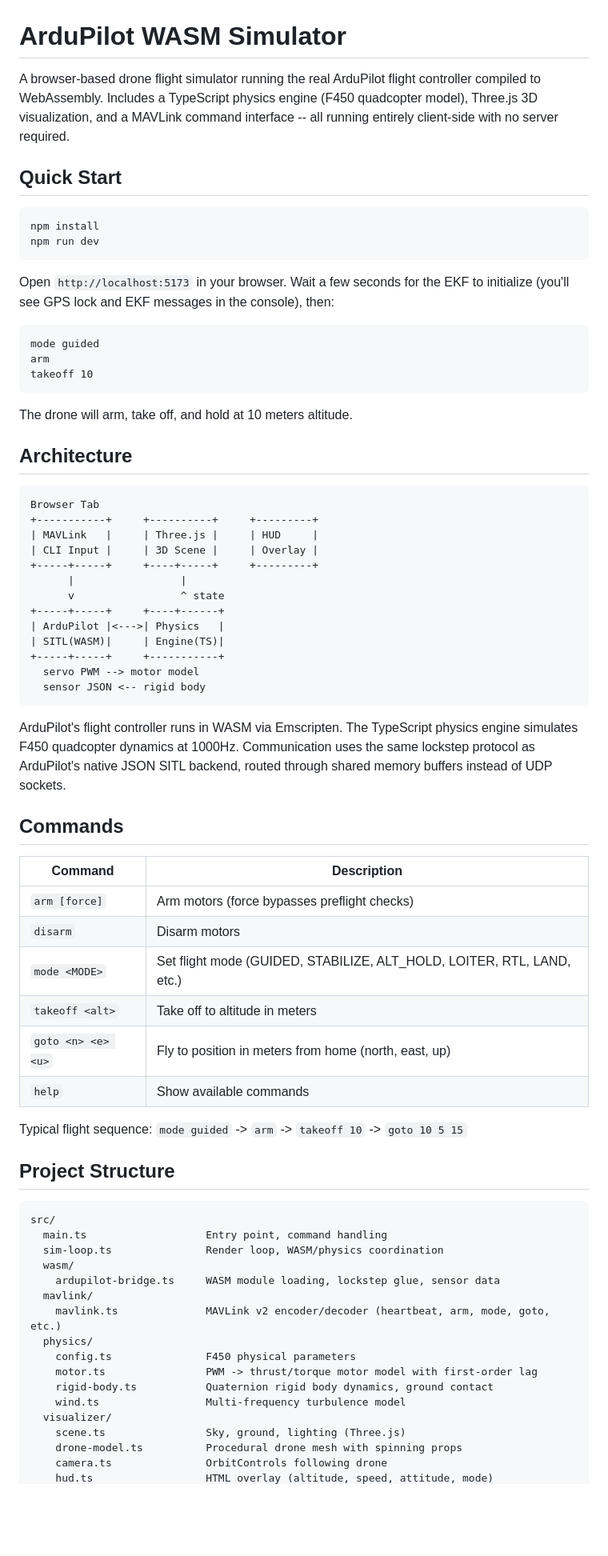
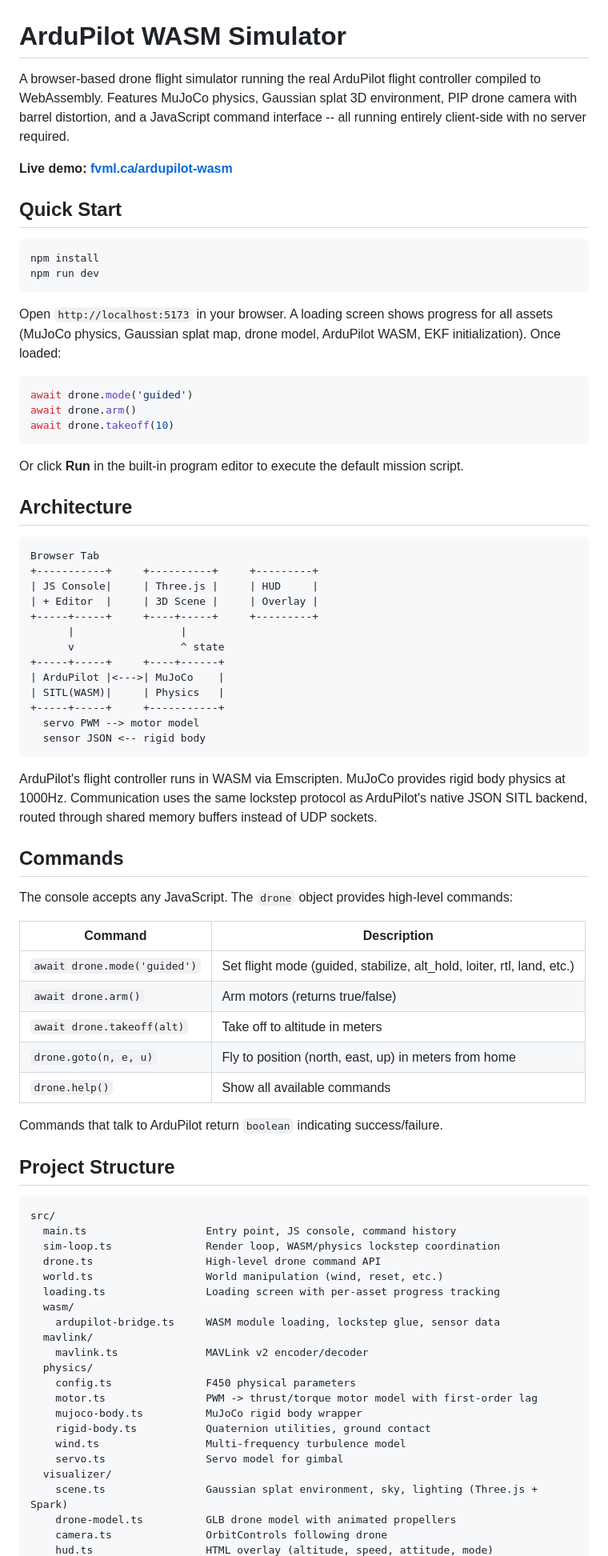
Before and after one commit to pauldw/ardupilot-wasm, a Markdown page: README.md, the part around one of its changes. Shown at 80% size. Rendered like a GitHub page; blank space fills up the shorter version.

Commit message:
Update README to match current project state
Co-Authored-By: Claude Opus 4.6 <noreply@anthropic.com>

````diff
--- a/README.md
+++ b/README.md
@@ -1,6 +1,8 @@
 # ArduPilot WASM Simulator
 
-A browser-based drone flight simulator running the real ArduPilot flight controller compiled to WebAssembly. Includes a TypeScript physics engine (F450 quadcopter model), Three.js 3D visualization, and a MAVLink command interface -- all running entirely client-side with no server required.
+A browser-based drone flight simulator running the real ArduPilot flight controller compiled to WebAssembly. Features MuJoCo physics, Gaussian splat 3D environment, PIP drone camera with barrel distortion, and a JavaScript command interface -- all running entirely client-side with no server required.
+
+**Live demo: [fvml.ca/ardupilot-wasm](https://fvml.ca/ardupilot-wasm)**
 
 ## Quick Start
 
@@ -9,66 +11,72 @@ npm install
 npm run dev
 ```
 
-Open `http://localhost:5173` in your browser. Wait a few seconds for the EKF to initialize (you'll see GPS lock and EKF messages in the console), then:
+Open `http://localhost:5173` in your browser. A loading screen shows progress for all assets (MuJoCo physics, Gaussian splat map, drone model, ArduPilot WASM, EKF initialization). Once loaded:
 
-```
-mode guided
-arm
-takeoff 10
+```js
+await drone.mode('guided')
+await drone.arm()
+await drone.takeoff(10)
 ```
 
-The drone will arm, take off, and hold at 10 meters altitude.
+Or click **Run** in the built-in program editor to execute the default mission script.
 
 ## Architecture
 
 ```
 Browser Tab
 +-----------+     +----------+     +---------+
-| MAVLink   |     | Three.js |     | HUD     |
-| CLI Input |     | 3D Scene |     | Overlay |
+| JS Console|     | Three.js |     | HUD     |
+| + Editor  |     | 3D Scene |     | Overlay |
 +-----+-----+     +----+-----+     +---------+
       |                 |
       v                 ^ state
 +-----+-----+     +----+------+
-| ArduPilot |<--->| Physics   |
-| SITL(WASM)|     | Engine(TS)|
+| ArduPilot |<--->| MuJoCo    |
+| SITL(WASM)|     | Physics   |
 +-----+-----+     +-----------+
   servo PWM --> motor model
   sensor JSON <-- rigid body
 ```
 
-ArduPilot's flight controller runs in WASM via Emscripten. The TypeScript physics engine simulates F450 quadcopter dynamics at 1000Hz. Communication uses the same lockstep protocol as ArduPilot's native JSON SITL backend, routed through shared memory buffers instead of UDP sockets.
+ArduPilot's flight controller runs in WASM via Emscripten. MuJoCo provides rigid body physics at 1000Hz. Communication uses the same lockstep protocol as ArduPilot's native JSON SITL backend, routed through shared memory buffers instead of UDP sockets.
 
 ## Commands
 
+The console accepts any JavaScript. The `drone` object provides high-level commands:
+
 | Command | Description |
 |---------|-------------|
-| `arm [force]` | Arm motors (force bypasses preflight checks) |
-| `disarm` | Disarm motors |
-| `mode <MODE>` | Set flight mode (GUIDED, STABILIZE, ALT_HOLD, LOITER, RTL, LAND, etc.) |
-| `takeoff <alt>` | Take off to altitude in meters |
-| `goto <n> <e> <u>` | Fly to position in meters from home (north, east, up) |
-| `help` | Show available commands |
+| `await drone.mode('guided')` | Set flight mode (guided, stabilize, alt_hold, loiter, rtl, land, etc.) |
+| `await drone.arm()` | Arm motors (returns true/false) |
+| `await drone.takeoff(alt)` | Take off to altitude in meters |
+| `drone.goto(n, e, u)` | Fly to position (north, east, up) in meters from home |
+| `drone.help()` | Show all available commands |
 
-Typical flight sequence: `mode guided` -> `arm` -> `takeoff 10` -> `goto 10 5 15`
+Commands that talk to ArduPilot return `boolean` indicating success/failure.
 
 ## Project Structure
 
 ```
 src/
-  main.ts                   Entry point, command handling
-  sim-loop.ts               Render loop, WASM/physics coordination
+  main.ts                   Entry point, JS console, command history
+  sim-loop.ts               Render loop, WASM/physics lockstep coordination
+  drone.ts                  High-level drone command API
+  world.ts                  World manipulation (wind, reset, etc.)
+  loading.ts                Loading screen with per-asset progress tracking
   wasm/
     ardupilot-bridge.ts     WASM module loading, lockstep glue, sensor data
   mavlink/
-    mavlink.ts              MAVLink v2 encoder/decoder (heartbeat, arm, mode, goto, etc.)
+    mavlink.ts              MAVLink v2 encoder/decoder
   physics/
     config.ts               F450 physical parameters
     motor.ts                PWM -> thrust/torque motor model with first-order lag
-    rigid-body.ts           Quaternion rigid body dynamics, ground contact
+    mujoco-body.ts          MuJoCo rigid body wrapper
+    rigid-body.ts           Quaternion utilities, ground contact
     wind.ts                 Multi-frequency turbulence model
+    servo.ts                Servo model for gimbal
   visualizer/
-    scene.ts                Sky, ground, lighting (Three.js)
-    drone-model.ts          Procedural drone mesh with spinning props
+    scene.ts                Gaussian splat environment, sky, lighting (Three.js + Spark)
+    drone-model.ts          GLB drone model with animated propellers
     camera.ts               OrbitControls following drone
     hud.ts                  HTML overlay (altitude, speed, attitude, mode)
````
Also changed, not shown: other parts of README.md (+13 -17 lines).
